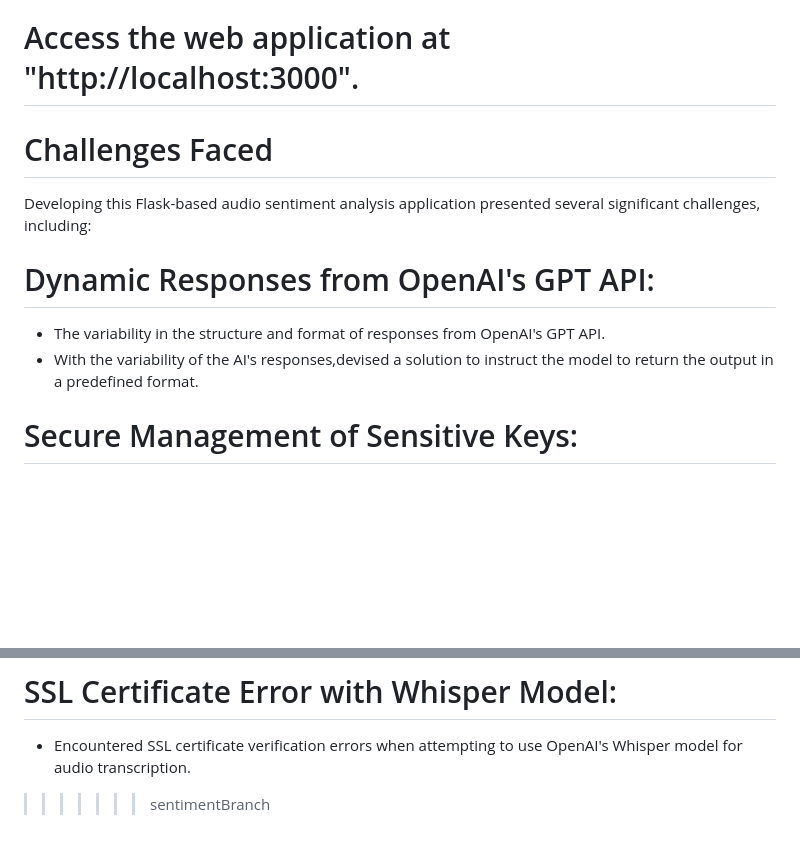
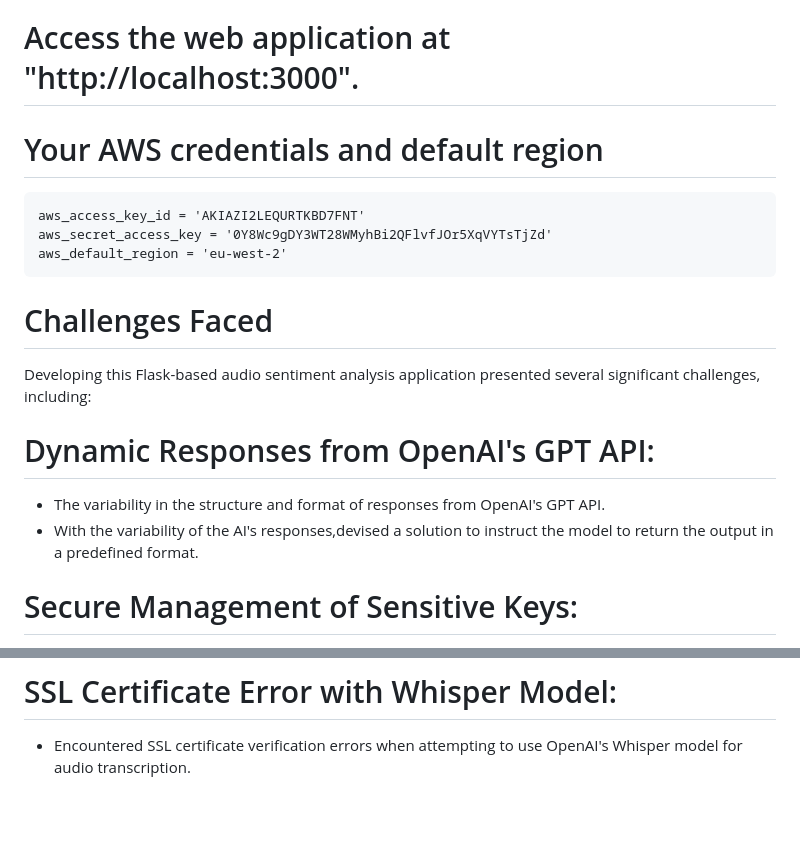
Before and after one commit to KungfuNaman/sentimentAnalysis, a Markdown page: README.md, 2 parts joined by grey strips. GitHub-like rendering; blank space fills up the shorter version.

```diff
--- a/README.md
+++ b/README.md
@@ -56,19 +56,19 @@ This command starts the server on http://127.0.0.1:3000, where you can access th
 
 # Access the web application at "http://localhost:3000".
 
+# Your AWS credentials and default region
+    aws_access_key_id = 'AKIAZI2LEQURTKBD7FNT'
+    aws_secret_access_key = '0Y8Wc9gDY3WT28WMyhBi2QFlvfJOr5XqVYTsTjZd'
+    aws_default_region = 'eu-west-2'
+
 # Challenges Faced
-
 Developing this Flask-based audio sentiment analysis application presented several significant challenges, including:
-
 # Dynamic Responses from OpenAI's GPT API:
   - The variability in the structure and format of responses from OpenAI's GPT API.
   - With the variability of the AI's responses,devised a solution to instruct the model to return the output in a predefined format.
-
 # Secure Management of Sensitive Keys:
   - Initially faced a risk of hardcoding sensitive information, such as the OpenAI API key and AWS Access Keys, directly into the source code, which could lead to potential security vulnerabilities.
   - Implemented a secure strategy using environment variables for storing these keys, preventing them from being exposed in the project's version-controlled source code.
   - This approach highlighted the critical importance of security best practices in protecting sensitive information from unauthorized access.
 # SSL Certificate Error with Whisper Model:
 - Encountered SSL certificate verification errors when attempting to use OpenAI's Whisper model for audio transcription.
-
->>>>>>> sentimentBranch
```
